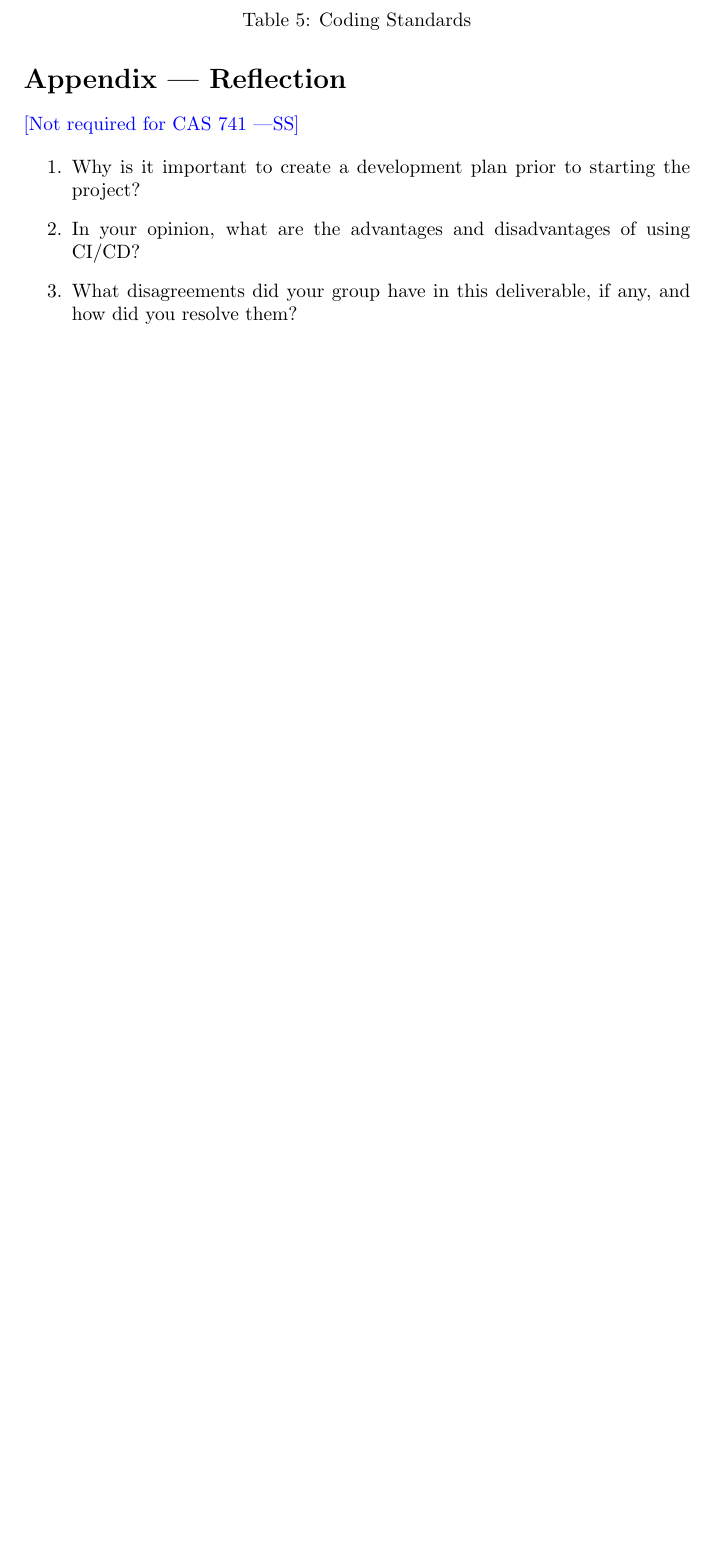
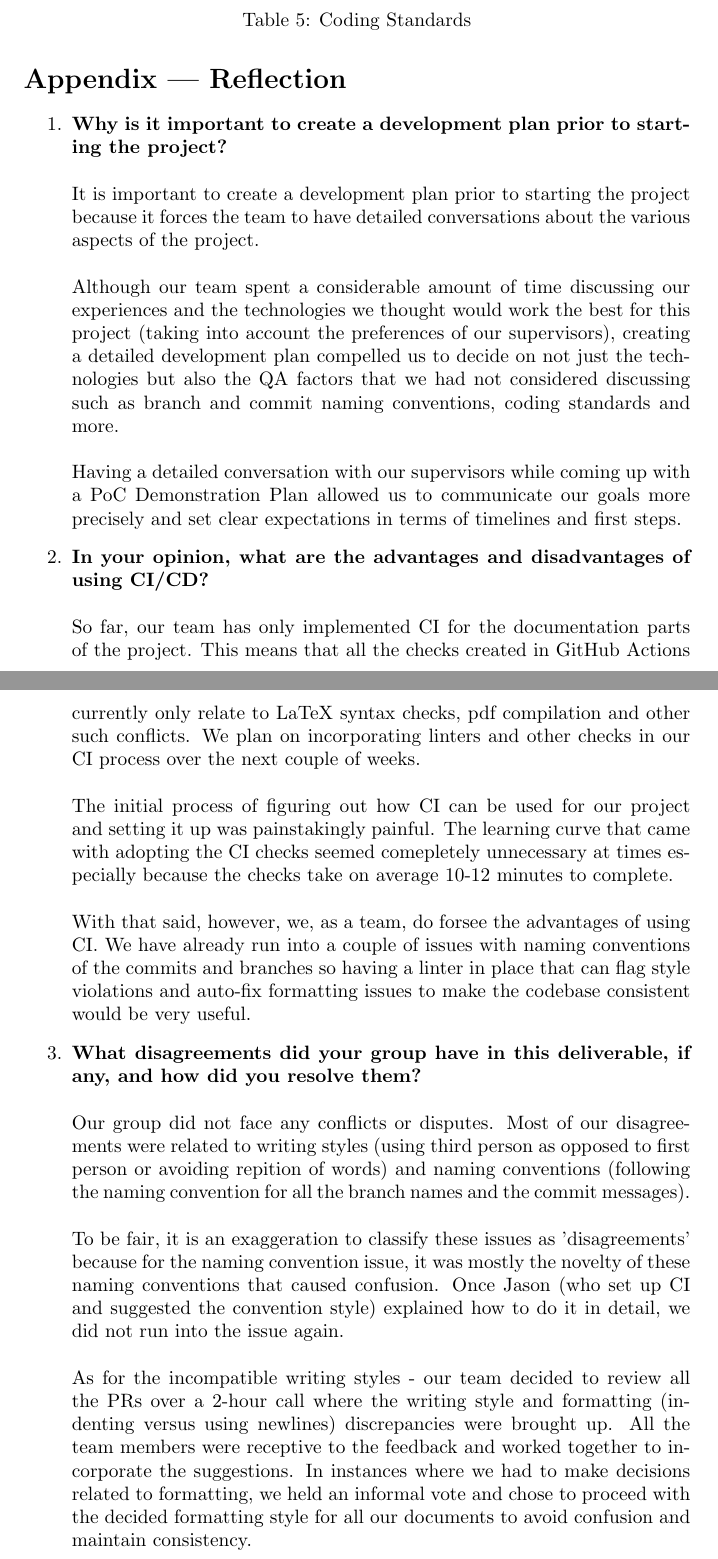
Before and after one commit to SumanyaG/Alkalytics, a LaTeX document (docs/DevelopmentPlan/DevelopmentPlan.tex): part of page 9 of 12 before the commit and two parts of pages 9 and 10 of 13 after it, the two joined at a grey line, cut so that both start at the same text, the shorter picture padded with empty space. The pictures show the PDF file docs/DevelopmentPlan/DevelopmentPlan.pdf that the author committed with the source.

Commit message:
added feflection answers

```diff
--- a/docs/DevelopmentPlan/DevelopmentPlan.tex
+++ b/docs/DevelopmentPlan/DevelopmentPlan.tex
@@ -422,17 +422,53 @@ The team will adhere to the coding standard in Table \ref{table:5} and the appro
 
 \section*{Appendix --- Reflection}
 
-\wss{Not required for CAS 741}
-
-\input{../Reflection.tex}
-
 \begin{enumerate}
-    \item Why is it important to create a development plan prior to starting the
-    project?
-    \item In your opinion, what are the advantages and disadvantages of using
-    CI/CD?
-    \item What disagreements did your group have in this deliverable, if any,
-    and how did you resolve them?
+    \item \textbf{Why is it important to create a development plan prior to starting the
+    project?}\\
+    \newline
+    It is important to create a development plan prior to starting the project because
+    it forces the team to have detailed conversations about the various aspects of the project.\\
+    \newline
+    Although our team spent a considerable amount of time discussing our experiences and the
+    technologies we thought would work the best for this project (taking into account the preferences
+    of our supervisors), creating a detailed development plan compelled us to decide on not just the
+    technologies but also the QA factors that we had not considered discussing such as branch and commit
+    naming conventions, coding standards and more.\\
+    \newline
+    Having a detailed conversation with our supervisors while coming up with a PoC Demonstration
+    Plan allowed us to communicate our goals more precisely and set clear expectations in terms of timelines
+    and first steps.
+    \item \textbf{In your opinion, what are the advantages and disadvantages of using
+    CI/CD?}\\
+    \newline
+    So far, our team has only implemented CI for the documentation parts of the project. This means that
+    all the checks created in GitHub Actions currently only relate to LaTeX syntax checks, pdf compilation
+    and other such conflicts. We plan on incorporating linters and other checks in our CI process over the
+    next couple of weeks.\\
+    \newline
+    The initial process of figuring out how CI can be used for our project and setting it up was painstakingly
+    painful. The learning curve that came with adopting the CI checks seemed comepletely unnecessary at times
+    especially because the checks take on average 10-12 minutes to complete.\\
+    \newline
+    With that said, however, we, as a team, do forsee the advantages of using CI. We have already run into a
+    couple of issues with naming conventions of the commits and branches so having a linter in place that can
+    flag style violations and auto-fix formatting issues to make the codebase consistent would be very useful.
+    \item \textbf{What disagreements did your group have in this deliverable, if any,
+    and how did you resolve them?}\\
+    \newline
+    Our group did not face any conflicts or disputes. Most of our disagreements were related to writing styles
+    (using third person as opposed to first person or avoiding repition of words) and naming conventions (following
+    the naming convention for all the branch names and the commit messages).\\
+    \newline
+    To be fair, it is an exaggeration to classify these issues as 'disagreements' because for the naming convention
+    issue, it was mostly the novelty of these naming conventions that caused confusion. Once Jason (who set up CI and
+    suggested the convention style) explained how to do it in detail, we did not run into the issue again.\\
+    \newline
+    As for the incompatible writing styles -  our team decided to review all the PRs over a 2-hour call where the writing
+    style and formatting (indenting versus using newlines) discrepancies were brought up. All the team members were
+    receptive to the feedback and worked together to incorporate the suggestions. In instances where we had to make
+    decisions related to formatting, we held an informal vote and chose to proceed with the decided formatting style
+    for all our documents to avoid confusion and maintain consistency.
 \end{enumerate}
 
 \newpage{}
```
Also changed, not shown: docs/DevelopmentPlan/DevelopmentPlan.pdf.
